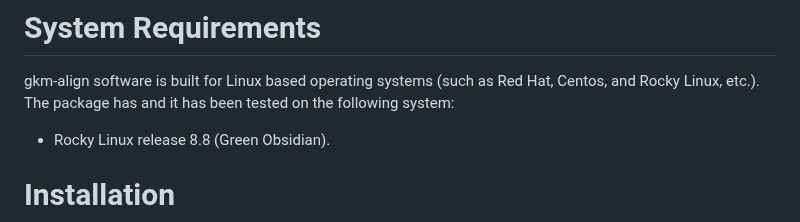
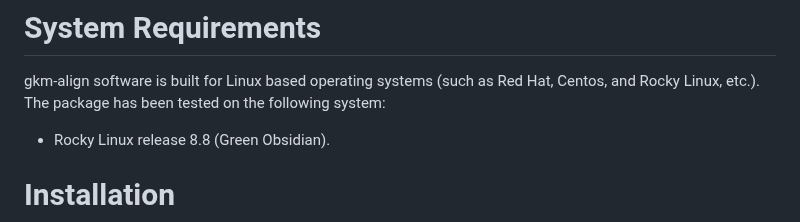
Before and after one commit to oh-jinwoo94/gkm-align, a Markdown page: README.md, the part around the change. GitHub-like rendering.

Commit message:
test
Former-commit-id: 2ba7a8524f86d438572d94dd4edb86ce80b0d0d9

```diff
--- a/README.md
+++ b/README.md
@@ -18,7 +18,7 @@ Oh JW and Beer MA. Gapped-kmer sequence modeling robustly identifies regulatory
 
 # System Requirements
 gkm-align software is built for Linux based operating systems (such as Red Hat, Centos, and Rocky Linux, etc.).
-The package has  and it has been tested on the following system:
+The package has been tested on the following system:
 * Rocky Linux release 8.8 (Green Obsidian).
 
 # Installation
```
